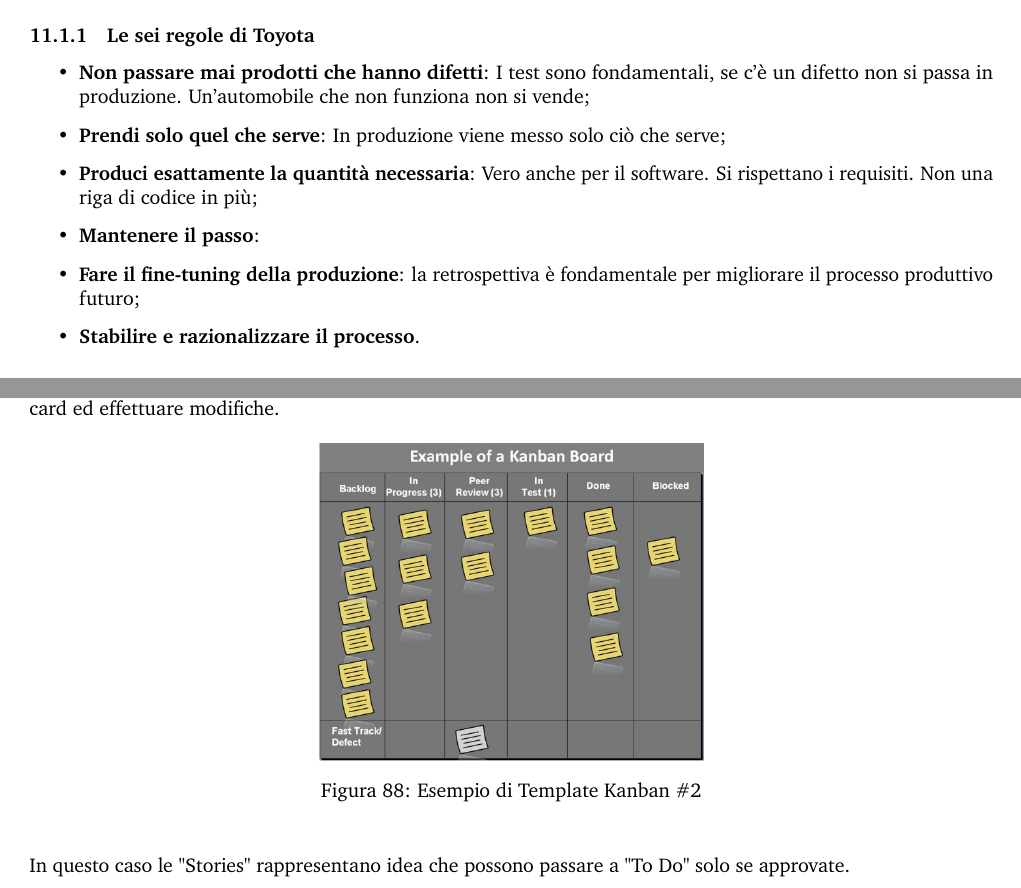
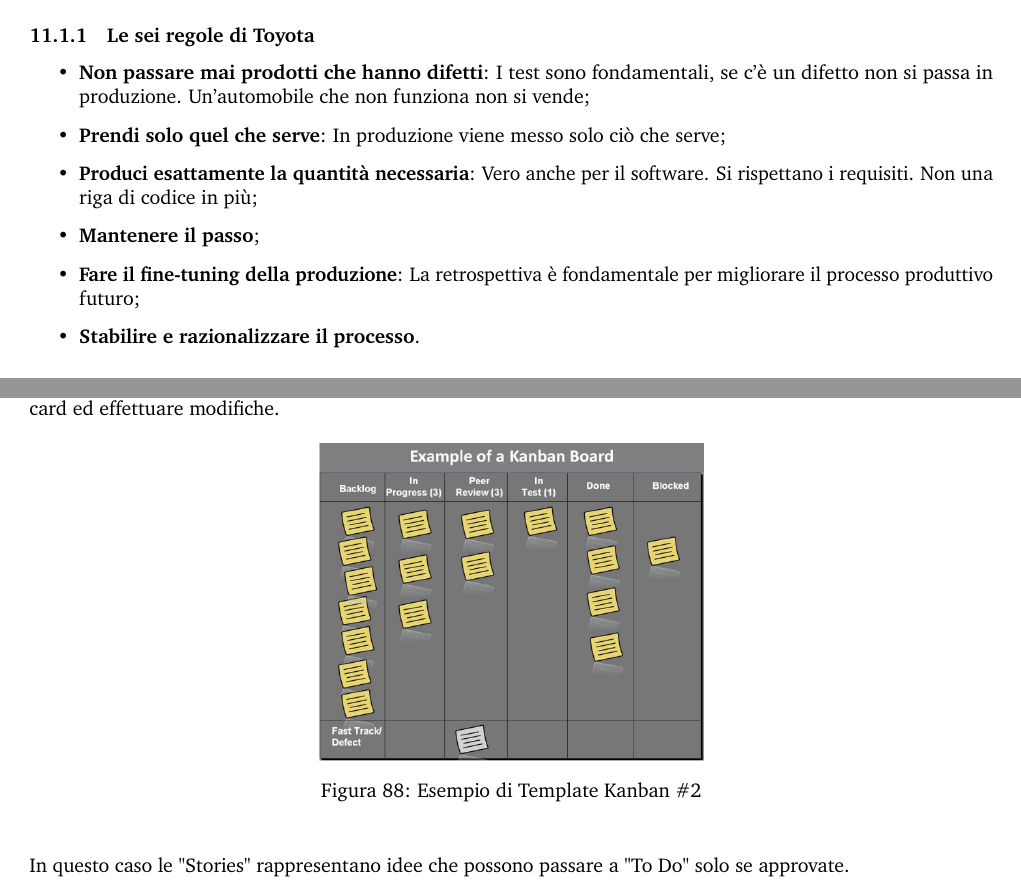
Before and after one commit to AngeloFilaseta/pm-summary, a LaTeX document (main.tex, which reads document/sections/11 - kanban.tex): two parts of pages 110 and 111 of 116, joined at a grey line, cut so that both start at the same text. Compiled offline with pdfLaTeX.

Commit message:
Fixed typos and grammar in chapter 11

```diff
--- a/document/sections/11 - kanban.tex
+++ b/document/sections/11 - kanban.tex
@@ -9,19 +9,17 @@ Analogamente all'AGILE si tratta di un approccio in cui i rischi non sono pochi
 	\item \textbf{Non passare mai prodotti che hanno difetti}: I test sono fondamentali, se c'è un difetto non si passa in produzione. Un'automobile che non funziona non si vende;
 	\item \textbf{Prendi solo quel che serve}: In produzione viene messo solo ciò che serve;
 	\item \textbf{Produci esattamente la quantità necessaria}: Vero anche per il software. Si rispettano i requisiti. Non una riga di codice in più;
-	\item \textbf{Mantenere il passo}:
-	\item \textbf{Fare il fine-tuning della produzione}: la retrospettiva è fondamentale per migliorare il processo produttivo futuro;
+	\item \textbf{Mantenere il passo};
+	\item \textbf{Fare il fine-tuning della produzione}: La retrospettiva è fondamentale per migliorare il processo produttivo futuro;
 	\item \textbf{Stabilire e razionalizzare il processo}.
 \end{itemize}
 \subsection{Kanban \& Kaizen}
 Kaizen è il processo di miglioramento continuo, implica l’analisi critica e la revisione
-costante dei processi aziendali. Negli approcci agili è importante effettuare un’analisi retrospettiva ad
-ogni iterazione per migliorare i processi di gestione e produzione.
+costante dei processi aziendali. Negli approcci agili è importante effettuare un’analisi retrospettiva ad ogni iterazione per migliorare i processi di gestione e produzione.
 \subsection{Project Management: l’approccio Kanban}
 Kanban è un approccio di project management utilizzato in ambito agile e DevOps.
 Consente di supportare il “miglioramento continuo” e aiuta i team che sviluppano “prodotti” e “servizi” a selezionare i giusti carichi di lavoro e a completare i task rispettando le priorità.
-Il termine “kanban” spesso identifica anche la “kanban board”, che è il suo strumento di base, utilizzato anche in altri approcci agile. La kanban board consente di controllare il numero dei task in esecuzione
-(limit work-in-progress) massimizzando l’efficienza del “flusso” di lavoro(flow).\newline
+Il termine “kanban” spesso identifica anche la “kanban board”, che è il suo strumento di base, utilizzato anche in altri approcci agile. La kanban board consente di controllare il numero dei task in esecuzione (limit work-in-progress) massimizzando l’efficienza del “flusso” di lavoro(flow).\newline
 Il Project Management Life Cycle (PMLC) è “iterativo”, ma a differenza di altri approcci (e.g., Scrum) non prevede la definizione formale di uno schema “sincrono” di iterazioni.
 \subsection{Kanban Board}
 La Kanban board è composta da due elementi principali:
@@ -44,7 +42,7 @@ In quetso esempio le colonne sono "Requested", "In Progress" in cui il WIP vale
 \centeredImage{document/img/kanban1.png}{Esempio di Template Kanban \#1}{0.4}
 \noindent Idea leggermente più complessa consiste nell'avere un Backlog, delle colonne "In Progress" "In Review" e "In Test" che hanno un WIP seguita da un "Done". La colonna "Blocked" vuol dire che non è più possibile toccare quella card ed effettuare modifiche.
 \centeredImage{document/img/kanban2.png}{Esempio di Template Kanban \#2}{0.4}
-\noindent In questo caso le "Stories" rappresentano idea che possono passare a "To Do" solo se approvate.
+\noindent In questo caso le "Stories" rappresentano idee che possono passare a "To Do" solo se approvate.
 \centeredImage{document/img/kanban3.png}{Esempio di Template Kanban \#3}{0.4}
 \noindent È possibile complicare le board a piacere, categorizzando anche le colonne.
 \centeredImage{document/img/kanban4.png}{Esempio di Template Kanban \#4}{0.7}
```
Also changed, not shown: document/sections/11 - kanban.tex (4 more changed lines).
